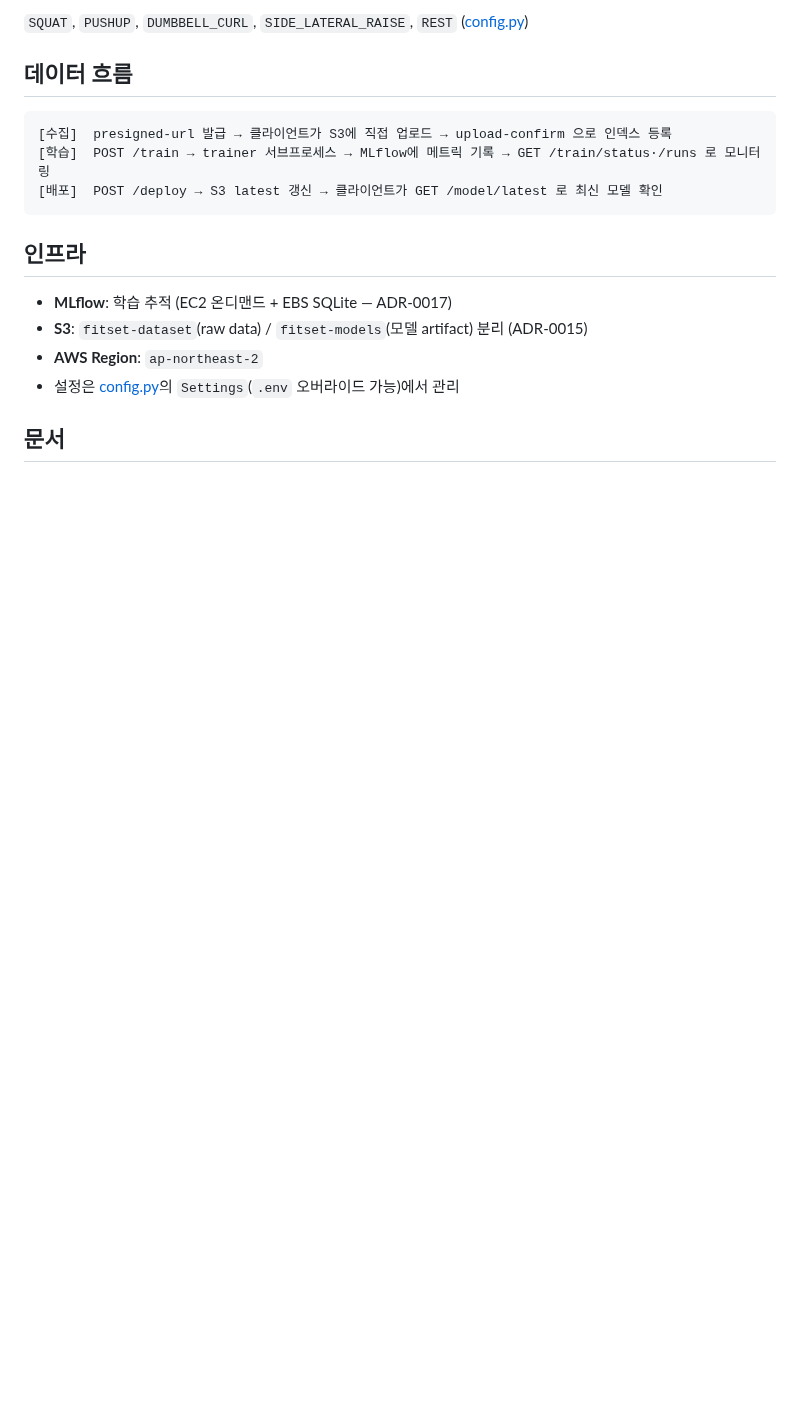
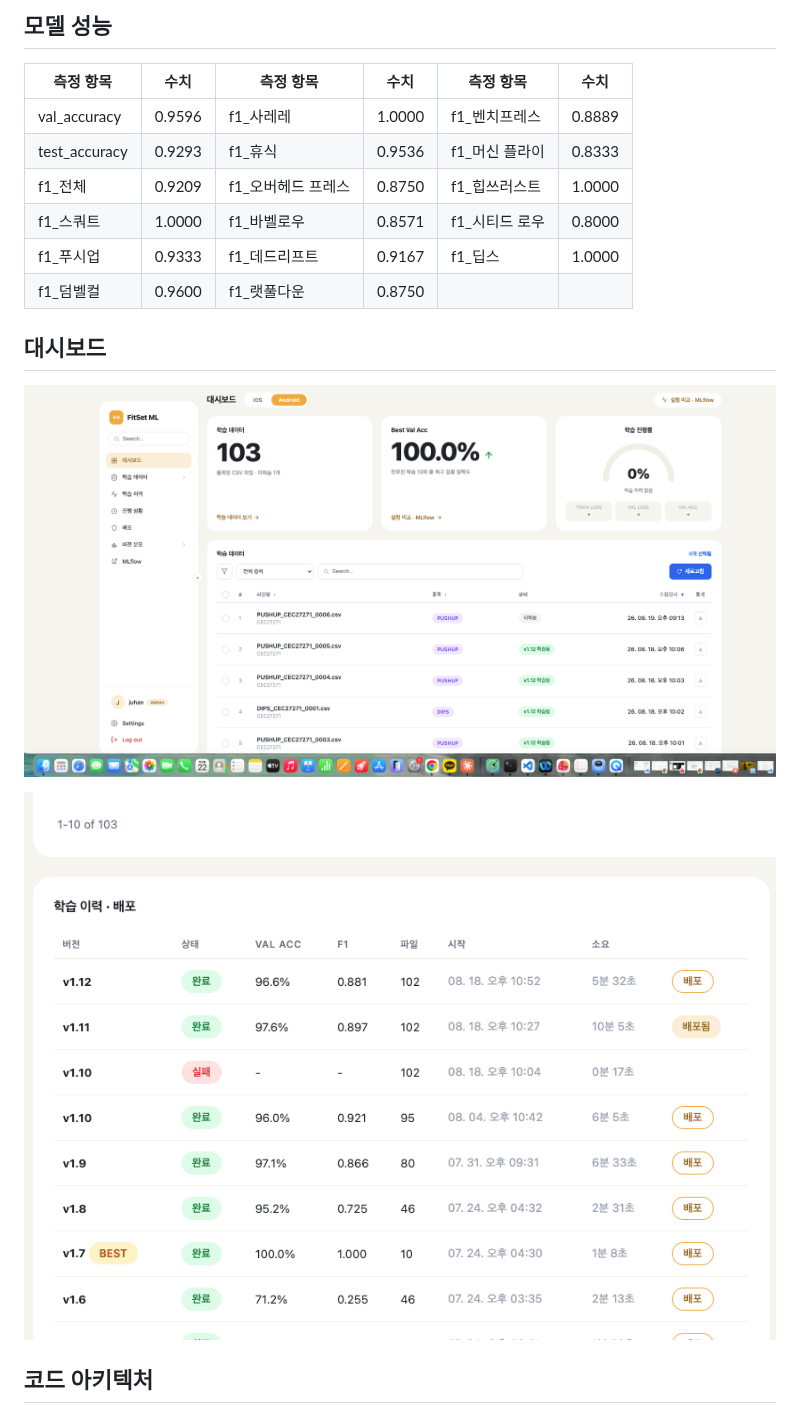
Before and after one commit to LeeJuhan0/fitset-ml, a Markdown page: README.md, the part around one of its changes. GitHub-like rendering; pictures changed too: docs/img/readme/dashboard.png (added), docs/img/readme/training-history.png (added); blank space fills up the shorter version.

Commit message:
docs: README 포트폴리오 공개본으로 교체

````diff
--- a/README.md
+++ b/README.md
@@ -49,20 +31,20 @@
 
-`SQUAT`, `PUSHUP`, `DUMBBELL_CURL`, `SIDE_LATERAL_RAISE`, `REST` ([config.py](app/core/config.py))
+## 모델 성능
 
-## 데이터 흐름
+| 측정 항목 | 수치 | 측정 항목 | 수치 | 측정 항목 | 수치 |
+|------|------|------|------|------|------|
+| val_accuracy | 0.9596 | f1_사레레 | 1.0000 | f1_벤치프레스 | 0.8889 |
+| test_accuracy | 0.9293 | f1_휴식 | 0.9536 | f1_머신 플라이 | 0.8333 |
+| f1_전체 | 0.9209 | f1_오버헤드 프레스 | 0.8750 | f1_힙쓰러스트 | 1.0000 |
+| f1_스쿼트 | 1.0000 | f1_바벨로우 | 0.8571 | f1_시티드 로우 | 0.8000 |
+| f1_푸시업 | 0.9333 | f1_데드리프트 | 0.9167 | f1_딥스 | 1.0000 |
+| f1_덤벨컬 | 0.9600 | f1_랫풀다운 | 0.8750 | | |
 
-```
-[수집]  presigned-url 발급 → 클라이언트가 S3에 직접 업로드 → upload-confirm 으로 인덱스 등록
-[학습]  POST /train → trainer 서브프로세스 → MLflow에 메트릭 기록 → GET /train/status·/runs 로 모니터링
-[배포]  POST /deploy → S3 latest 갱신 → 클라이언트가 GET /model/latest 로 최신 모델 확인
-```
+## 대시보드
 
-## 인프라
+![대시보드](docs/img/readme/dashboard.png)
 
-- **MLflow**: 학습 추적 (EC2 온디맨드 + EBS SQLite — ADR-0017)
-- **S3**: `fitset-dataset`(raw data) / `fitset-models`(모델 artifact) 분리 (ADR-0015)
-- **AWS Region**: `ap-northeast-2`
-- 설정은 [config.py](app/core/config.py)의 `Settings`(`.env` 오버라이드 가능)에서 관리
+![학습 이력, 배포](docs/img/readme/training-history.png)
 
-## 문서
+## 코드 아키텍처
 
````
Also changed, not shown: other parts of README.md (+51 -51 lines), docs/img/readme/cloud-architecture.png (added), docs/img/readme/model-lifecycle.png (added), 2 other files.
